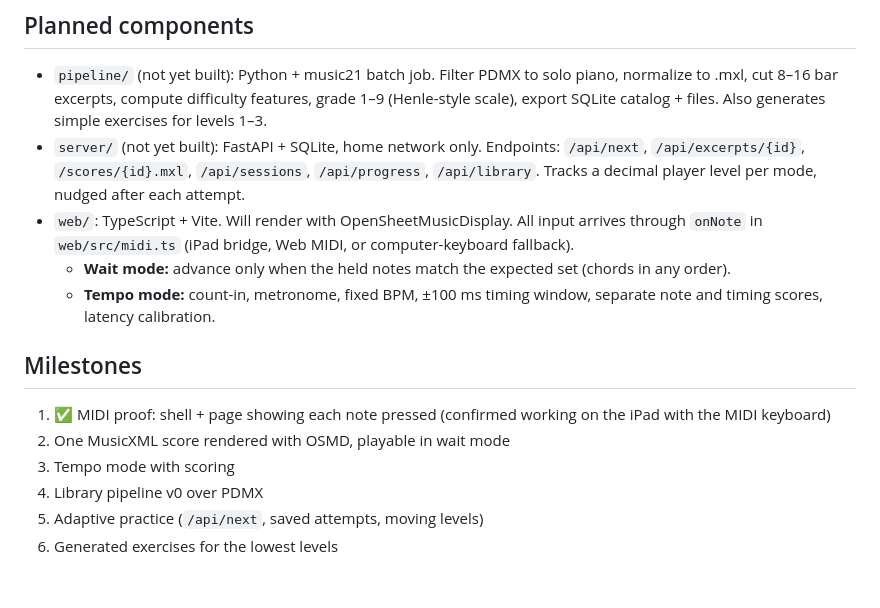
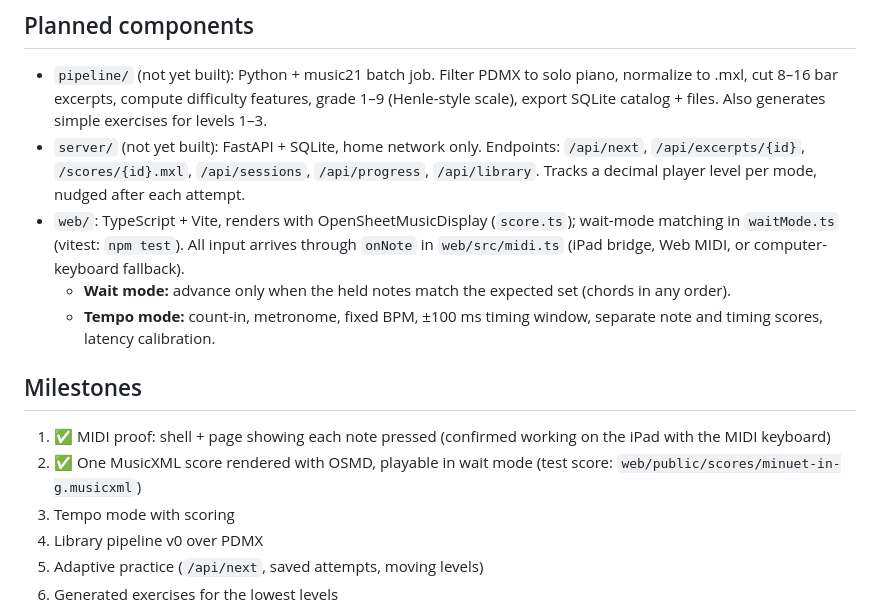
Before and after one commit to GarrettBurroughs/sight-reader, a Markdown page: CLAUDE.md, the part around the change. Drawn GitHub-style; blank space fills up the shorter version.

Commit message:
Mark Milestone 2 confirmed on device
Co-Authored-By: Claude Opus 5.5 <noreply@anthropic.com>

```diff
--- a/CLAUDE.md
+++ b/CLAUDE.md
@@ -16,14 +16,14 @@ Full design doc: https://claude.ai/code/artifact/a8d32fed-dbec-4b2d-97e0-8aba3e1
 
 - `pipeline/` (not yet built): Python + music21 batch job. Filter PDMX to solo piano, normalize to .mxl, cut 8–16 bar excerpts, compute difficulty features, grade 1–9 (Henle-style scale), export SQLite catalog + files. Also generates simple exercises for levels 1–3.
 - `server/` (not yet built): FastAPI + SQLite, home network only. Endpoints: `/api/next`, `/api/excerpts/{id}`, `/scores/{id}.mxl`, `/api/sessions`, `/api/progress`, `/api/library`. Tracks a decimal player level per mode, nudged after each attempt.
-- `web/`: TypeScript + Vite. Will render with OpenSheetMusicDisplay. All input arrives through `onNote` in `web/src/midi.ts` (iPad bridge, Web MIDI, or computer-keyboard fallback).
+- `web/`: TypeScript + Vite, renders with OpenSheetMusicDisplay (`score.ts`); wait-mode matching in `waitMode.ts` (vitest: `npm test`). All input arrives through `onNote` in `web/src/midi.ts` (iPad bridge, Web MIDI, or computer-keyboard fallback).
   - **Wait mode:** advance only when the held notes match the expected set (chords in any order).
   - **Tempo mode:** count-in, metronome, fixed BPM, ±100 ms timing window, separate note and timing scores, latency calibration.
 
 ## Milestones
 
 1. ✅ MIDI proof: shell + page showing each note pressed (confirmed working on the iPad with the MIDI keyboard)
-2. One MusicXML score rendered with OSMD, playable in wait mode
+2. ✅ One MusicXML score rendered with OSMD, playable in wait mode (test score: `web/public/scores/minuet-in-g.musicxml`)
 3. Tempo mode with scoring
 4. Library pipeline v0 over PDMX
 5. Adaptive practice (`/api/next`, saved attempts, moving levels)
```
